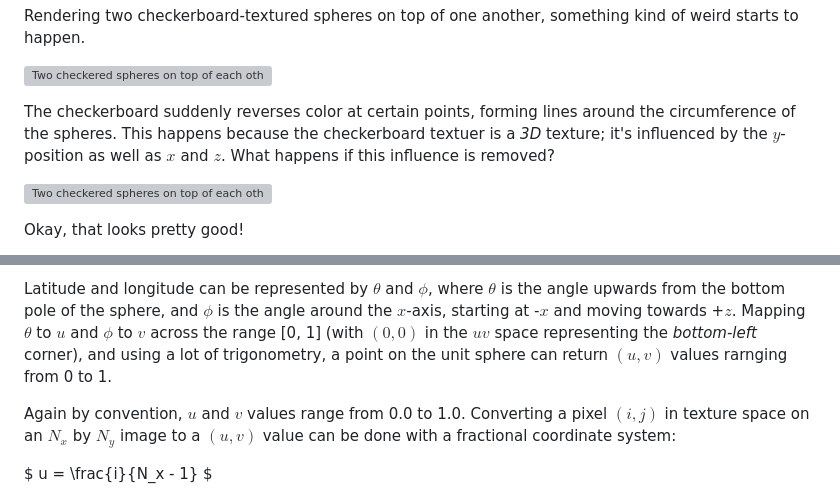
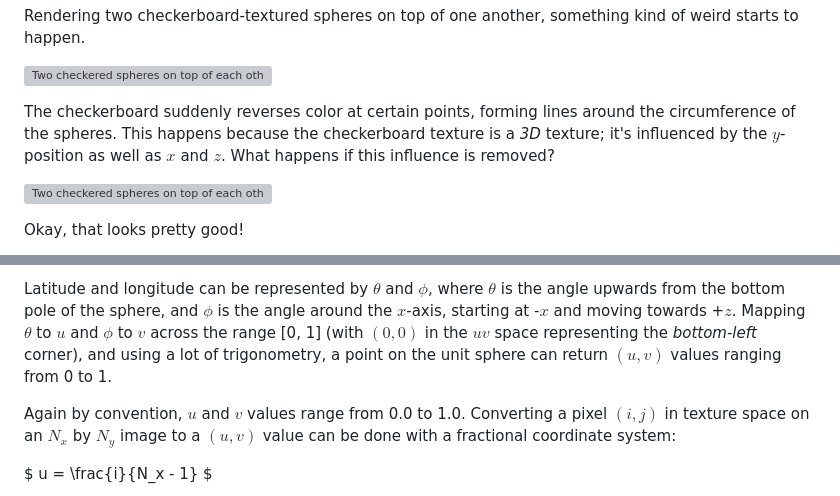
Before and after one commit to piemot/raytracing, a Markdown page: JOURNAL.md, 2 parts joined by grey strips. GitHub-like rendering; grey boxes are pictures that could not be loaded.

```diff
--- a/JOURNAL.md
+++ b/JOURNAL.md
@@ -595,7 +595,7 @@ starts to happen.
 ![Two checkered spheres on top of each other](assets/checker-spheres.png)
 
 The checkerboard suddenly reverses color at certain points, forming lines around the circumference
-of the spheres. This happens because the checkerboard textuer is a *3D* texture; it's influenced by
+of the spheres. This happens because the checkerboard texture is a *3D* texture; it's influenced by
 the $y$-position as well as $x$ and $z$. What happens if this influence is removed?
 
 ![Two checkered spheres on top of each other](assets/checker-spheres-y.png)
@@ -626,7 +626,7 @@ is the angle upwards from the bottom pole of the sphere, and $\phi$ is the angle
 around the $x$-axis, starting at -$x$ and moving towards +$z$.
 Mapping $\theta$ to $u$ and $\phi$ to $v$ across the range [0, 1] (with $(0, 0)$
 in the $uv$ space representing the *bottom-left* corner), and using a lot of
-trigonometry, a point on the unit sphere can return $(u, v)$ values rarnging from 0 to 1.
+trigonometry, a point on the unit sphere can return $(u, v)$ values ranging from 0 to 1.
 
 Again by convention, $u$ and $v$ values range from 0.0 to 1.0. Converting a pixel $(i, j)$ in
 texture space on an $N_x$ by $N_y$ image to a $(u, v)$ value can be done with a fractional
```
Also changed, not shown: other parts of JOURNAL.md (+25 -2 lines), assets/cornell-4.png (added), 4 other files.
